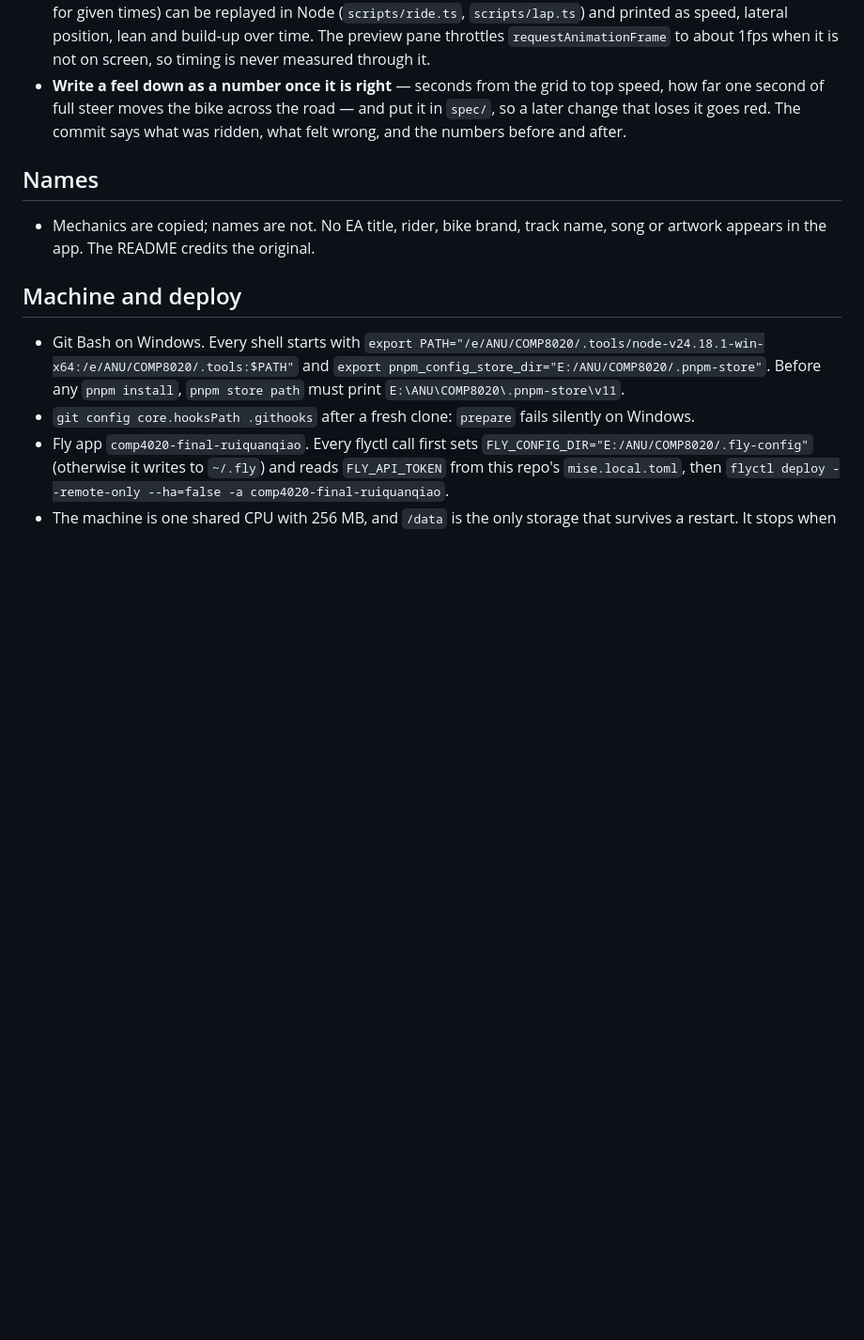
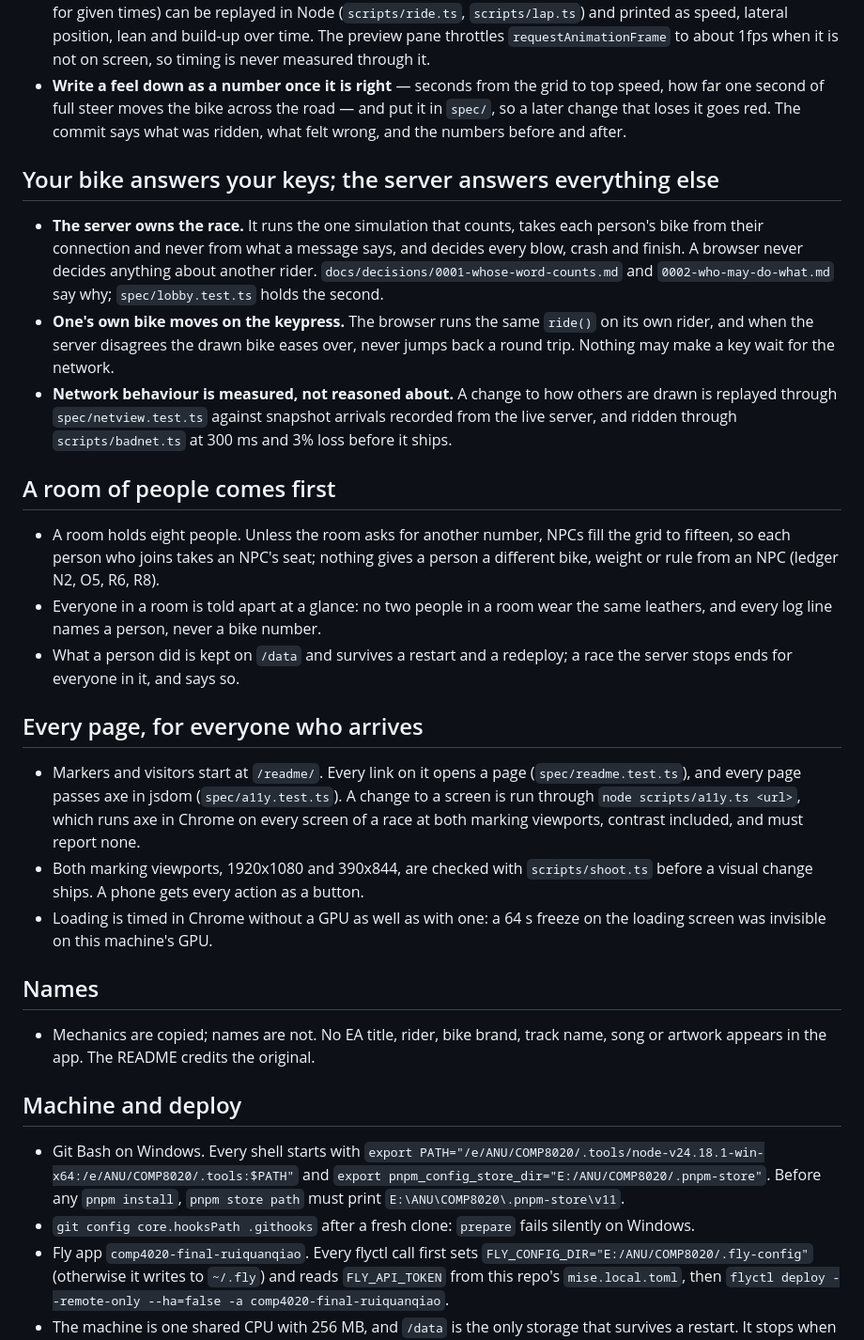
Before and after one commit to comp4020-agentic-coding-studio/comp4020-final-ruiquanqiao, a Markdown page: CLAUDE.md, the part around one of its changes. Shown at 94% size. Drawn GitHub-style; blank space fills up the shorter version.

```diff
--- a/CLAUDE.md
+++ b/CLAUDE.md
@@ -65,6 +74,45 @@ their own browsers.
   and put it in `spec/`, so a later change that loses it goes red. The commit
   says what was ridden, what felt wrong, and the numbers before and after.
 
+## Your bike answers your keys; the server answers everything else
+
+- **The server owns the race.** It runs the one simulation that counts, takes
+  each person's bike from their connection and never from what a message
+  says, and decides every blow, crash and finish. A browser never decides
+  anything about another rider. `docs/decisions/0001-whose-word-counts.md` and
+  `0002-who-may-do-what.md` say why; `spec/lobby.test.ts` holds the second.
+- **One's own bike moves on the keypress.** The browser runs the same `ride()`
+  on its own rider, and when the server disagrees the drawn bike eases over,
+  never jumps back a round trip. Nothing may make a key wait for the network.
+- **Network behaviour is measured, not reasoned about.** A change to how
+  others are drawn is replayed through `spec/netview.test.ts` against snapshot
+  arrivals recorded from the live server, and ridden through
+  `scripts/badnet.ts` at 300 ms and 3% loss before it ships.
+
+## A room of people comes first
+
+- A room holds eight people. Unless the room asks for another number, NPCs
+  fill the grid to fifteen, so each person who joins takes an NPC's seat;
+  nothing gives a person a different bike, weight or rule from an NPC (ledger
+  N2, O5, R6, R8).
+- Everyone in a room is told apart at a glance: no two people in a room wear
+  the same leathers, and every log line names a person, never a bike number.
+- What a person did is kept on `/data` and survives a restart and a redeploy;
+  a race the server stops ends for everyone in it, and says so.
+
+## Every page, for everyone who arrives
+
+- Markers and visitors start at `/readme/`. Every link on it opens a page
+  (`spec/readme.test.ts`), and every page passes axe in jsdom
+  (`spec/a11y.test.ts`). A change to a screen is run through
+  `node scripts/a11y.ts <url>`, which runs axe in Chrome on every screen of a
+  race at both marking viewports, contrast included, and must report none.
+- Both marking viewports, 1920x1080 and 390x844, are checked with
+  `scripts/shoot.ts` before a visual change ships. A phone gets every action
+  as a button.
+- Loading is timed in Chrome without a GPU as well as with one: a 64 s
+  freeze on the loading screen was invisible on this machine's GPU.
+
 ## Names
 
 - Mechanics are copied; names are not. No EA title, rider, bike brand, track
```
Also changed, not shown: other parts of CLAUDE.md (+11 -2 lines), README.md (+56 -48 lines).
